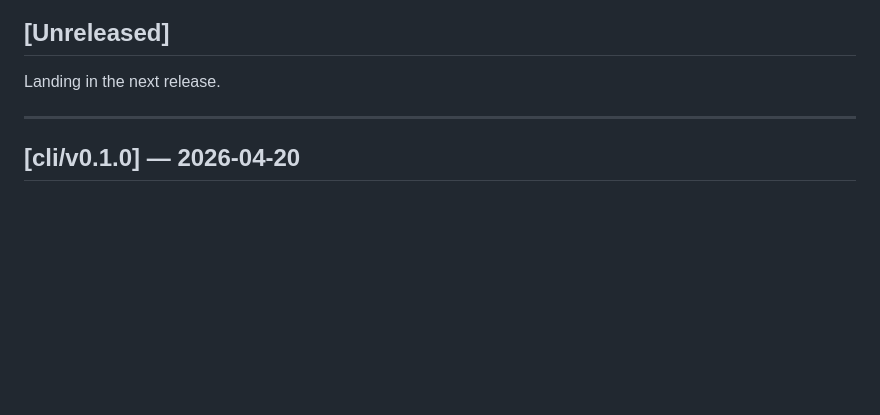
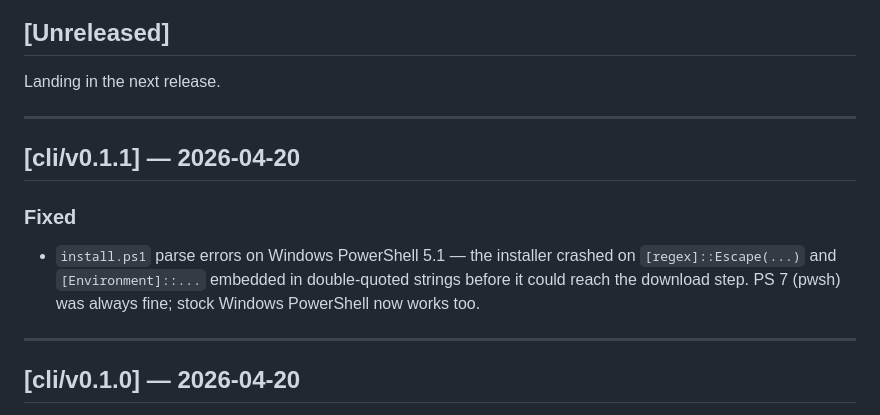
Before and after one commit to MuteJester/Fernsicht, a Markdown page: CHANGELOG.md, the part around the change. GitHub-like rendering; blank space fills up the shorter version.

Commit message:
docs(changelog): add cli/v0.1.1 entry for install.ps1 fix

```diff
--- a/CHANGELOG.md
+++ b/CHANGELOG.md
@@ -15,6 +15,17 @@ their own files because they release on independent tag namespaces:
 ## [Unreleased]
 
 Landing in the next release.
+
+---
+
+## [cli/v0.1.1] — 2026-04-20
+
+### Fixed
+
+- `install.ps1` parse errors on Windows PowerShell 5.1 — the installer
+  crashed on `[regex]::Escape(...)` and `[Environment]::...` embedded
+  in double-quoted strings before it could reach the download step.
+  PS 7 (pwsh) was always fine; stock Windows PowerShell now works too.
 
 ---
 
```
